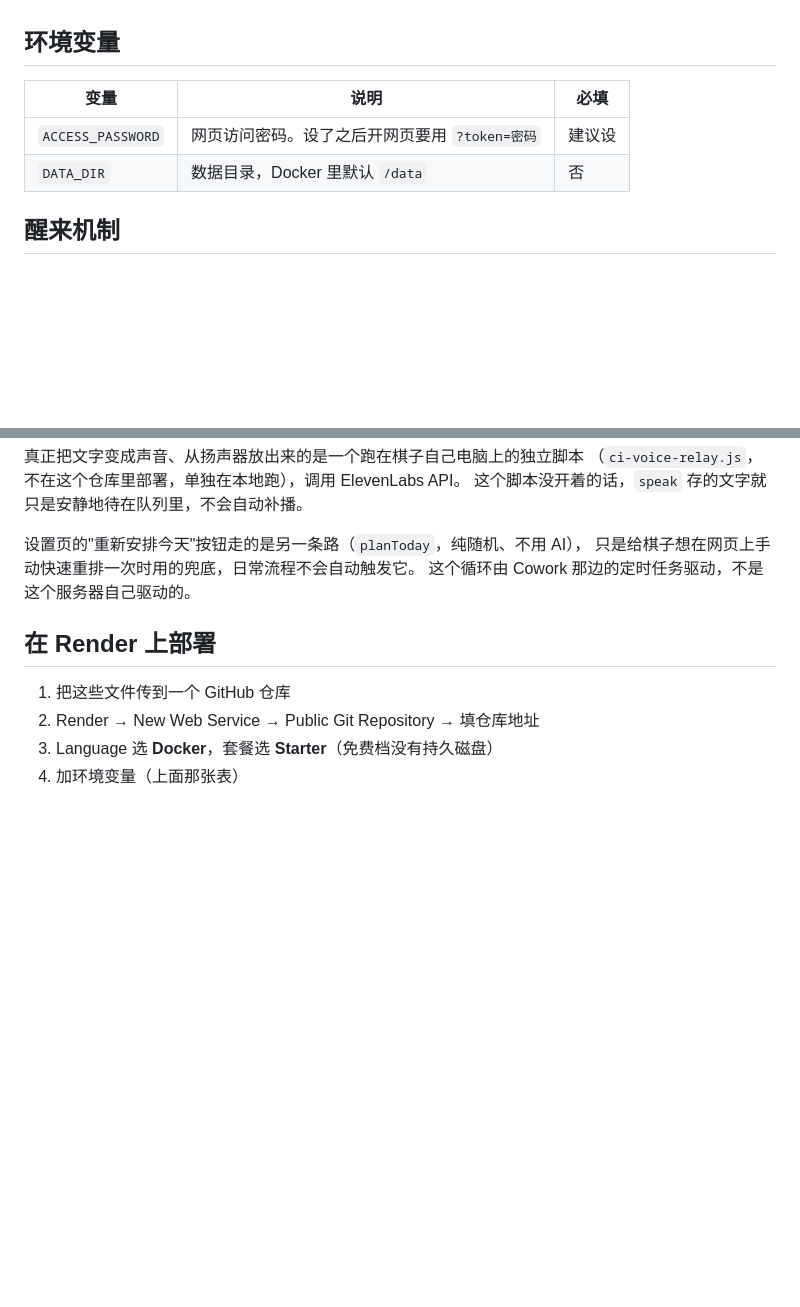
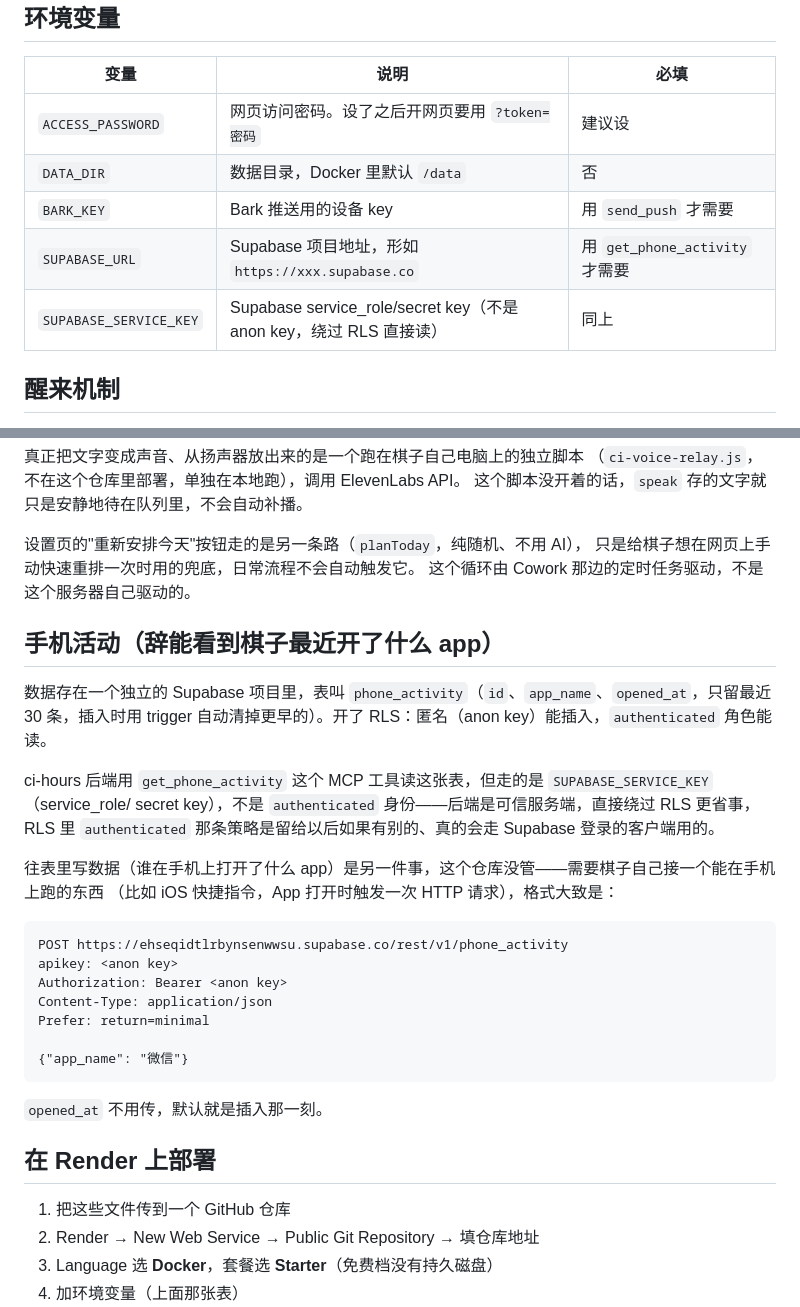
Before and after one commit to henor9073-a11y/ci-hours-2, a Markdown page: README.md, 2 parts joined by grey strips. GitHub-like rendering; blank space fills up the shorter version.

````diff
--- a/README.md
+++ b/README.md
@@ -35,6 +35,9 @@
 |---|---|---|
 | `ACCESS_PASSWORD` | 网页访问密码。设了之后开网页要用 `?token=密码` | 建议设 |
 | `DATA_DIR` | 数据目录，Docker 里默认 `/data` | 否 |
+| `BARK_KEY` | Bark 推送用的设备 key | 用 `send_push` 才需要 |
+| `SUPABASE_URL` | Supabase 项目地址，形如 `https://xxx.supabase.co` | 用 `get_phone_activity` 才需要 |
+| `SUPABASE_SERVICE_KEY` | Supabase service_role/secret key（不是 anon key，绕过 RLS 直接读） | 同上 |
 
 ## 醒来机制
 
@@ -64,6 +67,30 @@ Cowork 账号里的辞通过 `/mcp` 连接器主动来做（由 Cowork 那边的
 只是给棋子想在网页上手动快速重排一次时用的兜底，日常流程不会自动触发它。
 这个循环由 Cowork 那边的定时任务驱动，不是这个服务器自己驱动的。
 
+## 手机活动（辞能看到棋子最近开了什么 app）
+
+数据存在一个独立的 Supabase 项目里，表叫 `phone_activity`（`id`、`app_name`、`opened_at`，只留最近
+30 条，插入时用 trigger 自动清掉更早的）。开了 RLS：匿名（anon key）能插入，`authenticated` 角色能读。
+
+ci-hours 后端用 `get_phone_activity` 这个 MCP 工具读这张表，但走的是 `SUPABASE_SERVICE_KEY`（service_role/
+secret key），不是 `authenticated` 身份——后端是可信服务端，直接绕过 RLS 更省事，RLS 里 `authenticated`
+那条策略是留给以后如果有别的、真的会走 Supabase 登录的客户端用的。
+
+往表里写数据（谁在手机上打开了什么 app）是另一件事，这个仓库没管——需要棋子自己接一个能在手机上跑的东西
+（比如 iOS 快捷指令，App 打开时触发一次 HTTP 请求），格式大致是：
+
+```
+POST https://ehseqidtlrbynsenwwsu.supabase.co/rest/v1/phone_activity
+apikey: <anon key>
+Authorization: Bearer <anon key>
+Content-Type: application/json
+Prefer: return=minimal
+
+{"app_name": "微信"}
+```
+
+`opened_at` 不用传，默认就是插入那一刻。
+
 ## 在 Render 上部署
 
 1. 把这些文件传到一个 GitHub 仓库
````
